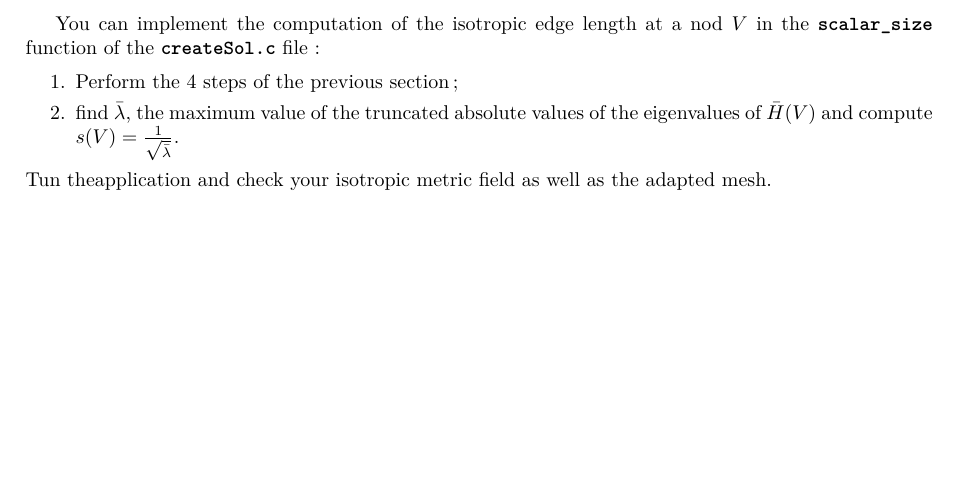
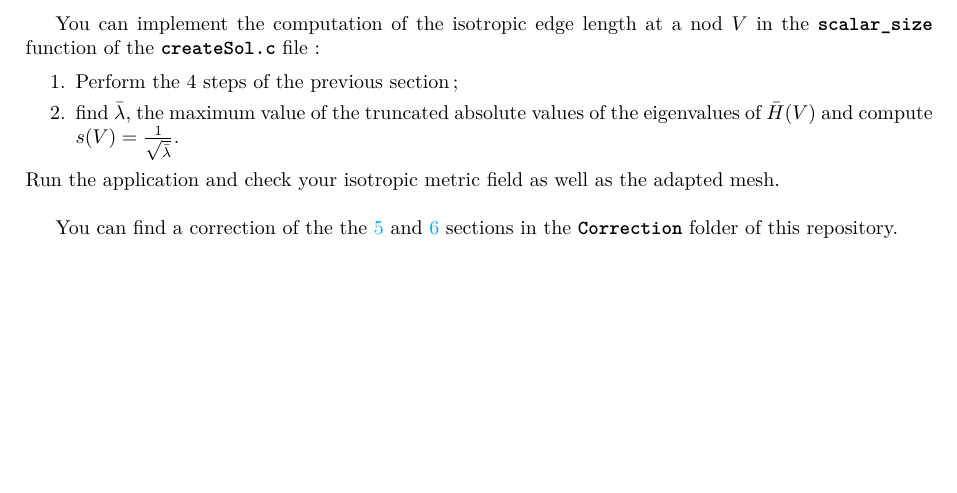
Before and after one commit to MmgTools/Mmg-Day-2018_TP, a LaTeX document (Sujet/TP_mesh_adaptation.tex): part of page 9 of 9, cut so that both start at the same text. Compiled offline with pdfLaTeX.

Commit message:
Update the TP.

```diff
--- a/Sujet/TP_mesh_adaptation.tex
+++ b/Sujet/TP_mesh_adaptation.tex
@@ -587,7 +587,10 @@ file:
   of the eigenvalues of $\bar{H}(V)$ and compute
   $ s(V) = \frac{1}{\sqrt{\bar{\lambda}}}$.
 \end{enumerate}
-Tun theapplication and check your isotropic metric
+Run the application and check your isotropic metric
 field as well as the adapted mesh.\\
 
+You can find a correction of the the \ref{size_map} and
+\ref{error_interp} sections in the \ttb{Correction} folder of this repository.
+
 \end{document}
```
Also changed, not shown: Sujet/TP_mesh_adaptation.tex (4 more changed lines), 1 other file.
